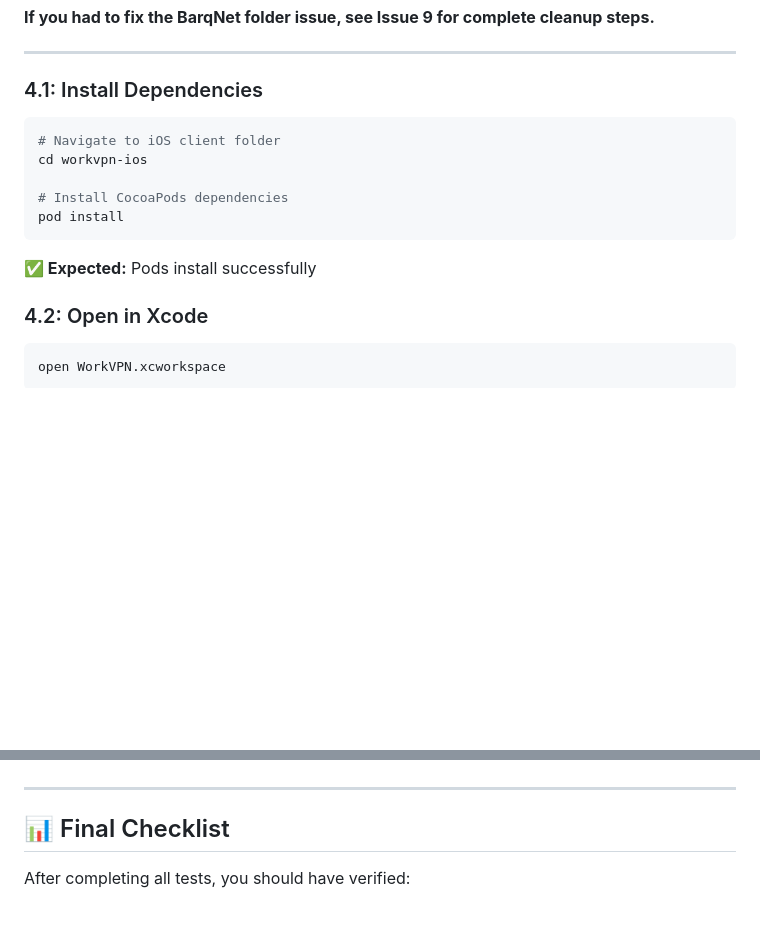
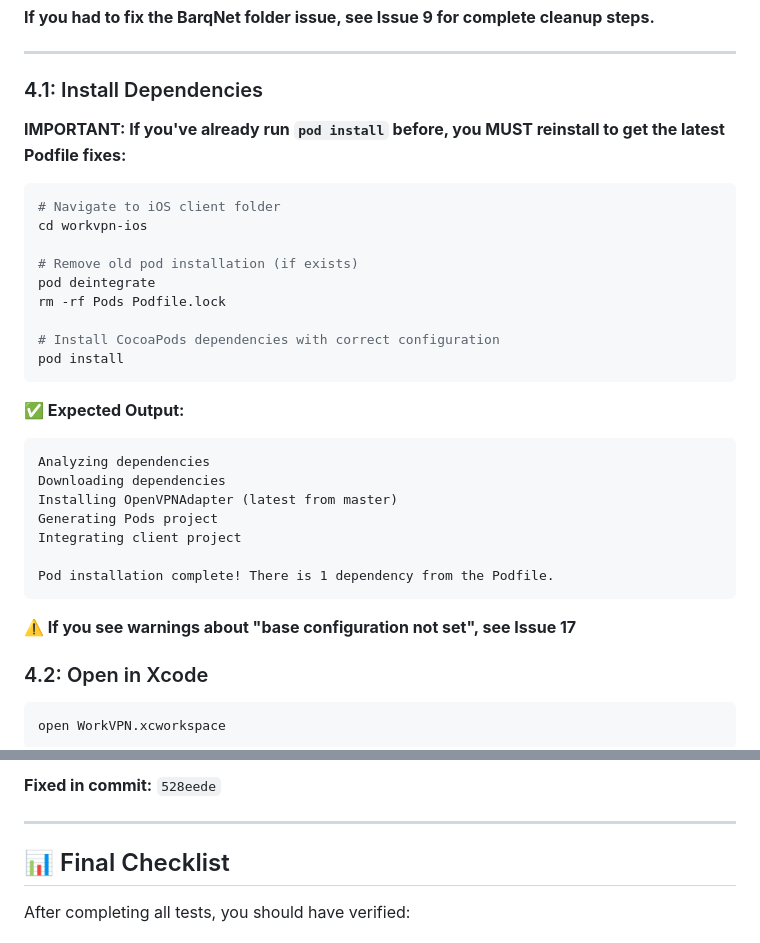
Before and after one commit to LenoreWoW/ChameleonVpn, a Markdown page: HAMAD_READ_THIS.md, 2 parts joined by grey strips. Rendered like a GitHub page; blank space fills up the shorter version.

````diff
--- a/HAMAD_READ_THIS.md
+++ b/HAMAD_READ_THIS.md
@@ -362,15 +362,33 @@ cd workvpn-ios
 ---
 
 ### 4.1: Install Dependencies
+
+**IMPORTANT: If you've already run `pod install` before, you MUST reinstall to get the latest Podfile fixes:**
+
 ```bash
 # Navigate to iOS client folder
 cd workvpn-ios
 
-# Install CocoaPods dependencies
+# Remove old pod installation (if exists)
+pod deintegrate
+rm -rf Pods Podfile.lock
+
+# Install CocoaPods dependencies with correct configuration
 pod install
 ```
 
-**✅ Expected:** Pods install successfully
+**✅ Expected Output:**
+```
+Analyzing dependencies
+Downloading dependencies
+Installing OpenVPNAdapter (latest from master)
+Generating Pods project
+Integrating client project
+
+Pod installation complete! There is 1 dependency from the Podfile.
+```
+
+**⚠️ If you see warnings about "base configuration not set", see Issue 17**
 
 ### 4.2: Open in Xcode
 ```bash
@@ -1160,3 +1248,4 @@ echo $DB_NAME
+**Fixed in commit:** `528eede`
 
 ---
 
````
Also changed, not shown: other parts of HAMAD_READ_THIS.md (+70 -0 lines).
